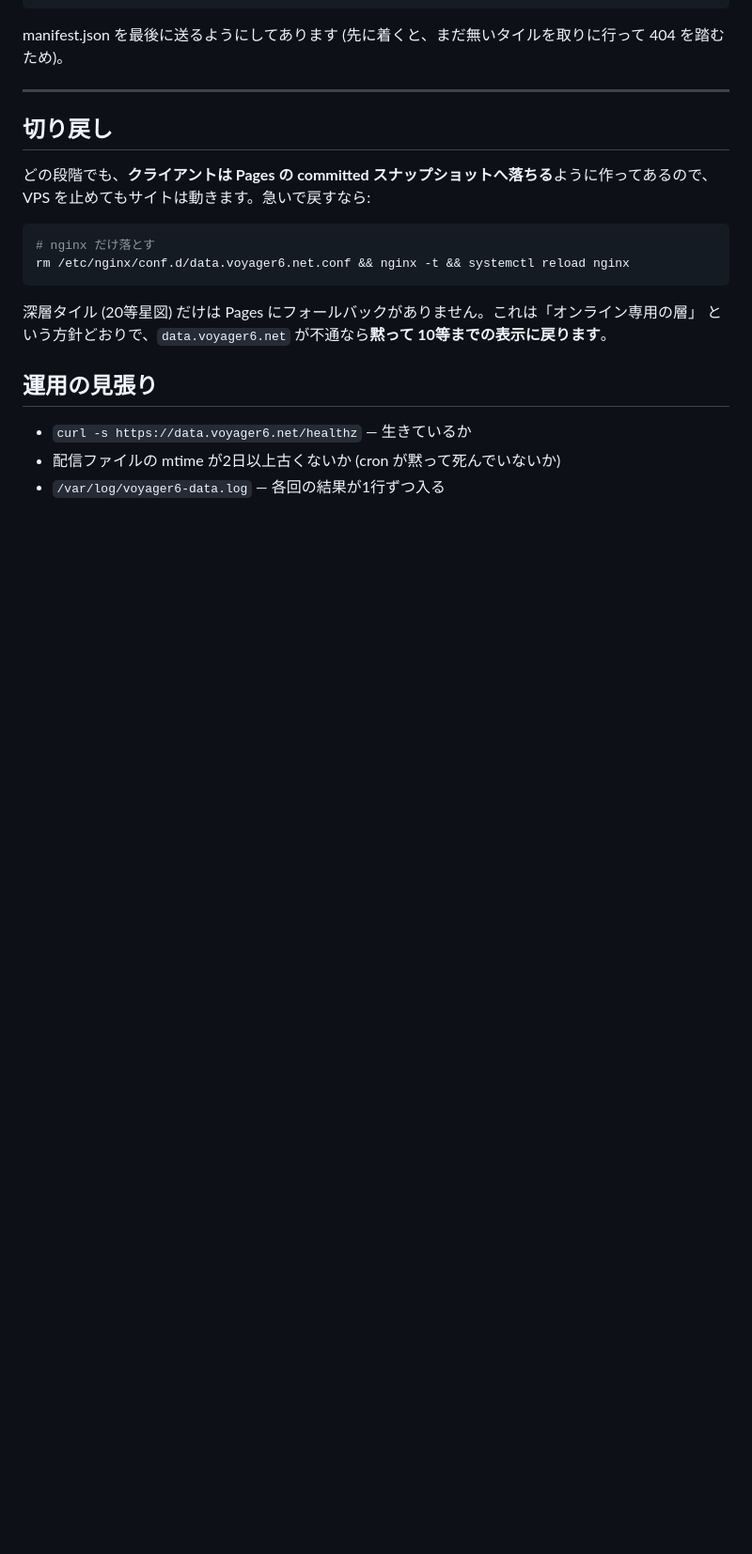
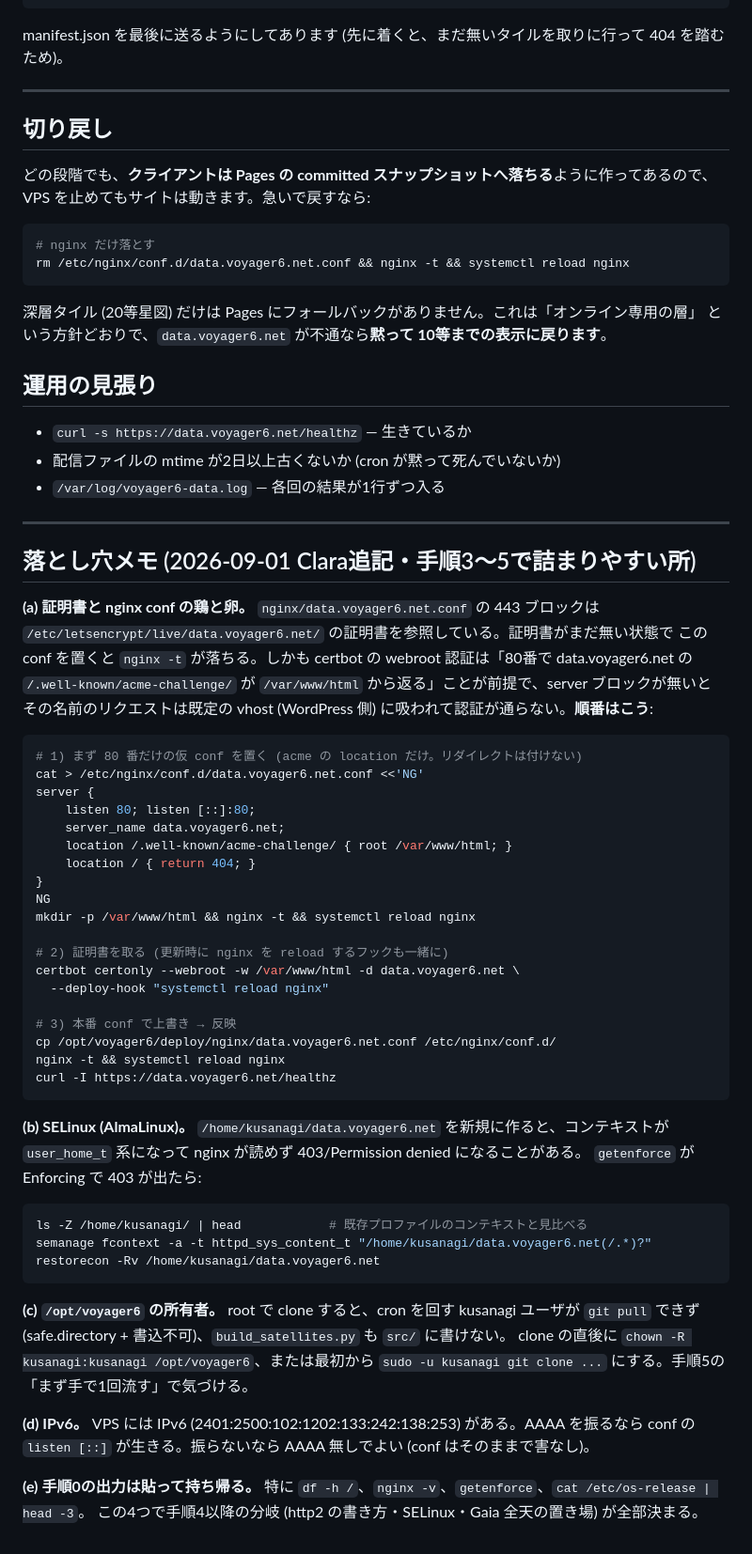
Before and after one commit to tomoakiitoh/voyager6, a Markdown page: deploy/README.md, the part around one of its changes. Shown at 94% size. GitHub-like rendering; blank space fills up the shorter version.

Commit message:
deploy: 手順0/1 の実測結果と、証明書取得の順番の落とし穴を手順書へ
VPS 上で手順0を実行して未確定だった点が埋まった。

- OS は AlmaLinux 9.8 (dnf・SELinux の確認が要る)
- ディスクは 50G 中 42G 空き → **Gaia 全天の深層タイル 15GB は乗る**。
  オブジェクトストレージ等への分離を検討する必要はなくなった
- python3 3.12.13・kusanagi ユーザ (www グループ所属) を確認
- data.voyager6.net の A レコードは設定・伝播済み (手順1 完了)

未解決が1点: /etc/nginx/conf.d/ が存在せず nginx -T も空だった。非 root 実行の
権限不足かもしれないが、KUSANAGI 9 は構成によって nginx がコンテナ側に居るため、
設定の実体がホストかコンテナかを確定してから手順4へ進む。切り分けコマンドを手順書に追記。

あわせて、80番が既定の vhost に吸われて blog へ 301 される状態を実測で確認した。
このまま certbot の webroot 認証を走らせると /.well-known/acme-challenge/ が
リダイレクトされて必ず失敗するので、80番だけの仮 conf を先に置く順番を明記した。

Co-Authored-By: Claude Opus 5 <noreply@anthropic.com>
Claude-Session: https://claude.ai/code/session_01TLim8GuopRbiKRwuEC6MAR

````diff
--- a/deploy/README.md
+++ b/deploy/README.md
@@ -130,3 +153,56 @@ rm /etc/nginx/conf.d/data.voyager6.net.conf && nginx -t && systemctl reload ngin
 - `curl -s https://data.voyager6.net/healthz` — 生きているか
 - 配信ファイルの mtime が2日以上古くないか (cron が黙って死んでいないか)
 - `/var/log/voyager6-data.log` — 各回の結果が1行ずつ入る
+
+---
+
+## 落とし穴メモ (2026-09-01 Clara追記・手順3〜5で詰まりやすい所)
+
+**(a) 証明書と nginx conf の鶏と卵。** `nginx/data.voyager6.net.conf` の 443 ブロックは
+`/etc/letsencrypt/live/data.voyager6.net/` の証明書を参照している。証明書がまだ無い状態で
+この conf を置くと `nginx -t` が落ちる。しかも certbot の webroot 認証は「80番で data.voyager6.net の
+`/.well-known/acme-challenge/` が `/var/www/html` から返る」ことが前提で、server ブロックが無いと
+その名前のリクエストは既定の vhost (WordPress 側) に吸われて認証が通らない。**順番はこう**:
+
+```bash
+# 1) まず 80 番だけの仮 conf を置く (acme の location だけ。リダイレクトは付けない)
+cat > /etc/nginx/conf.d/data.voyager6.net.conf <<'NG'
+server {
+    listen 80; listen [::]:80;
+    server_name data.voyager6.net;
+    location /.well-known/acme-challenge/ { root /var/www/html; }
+    location / { return 404; }
+}
+NG
+mkdir -p /var/www/html && nginx -t && systemctl reload nginx
+
+# 2) 証明書を取る (更新時に nginx を reload するフックも一緒に)
+certbot certonly --webroot -w /var/www/html -d data.voyager6.net \
+  --deploy-hook "systemctl reload nginx"
+
+# 3) 本番 conf で上書き → 反映
+cp /opt/voyager6/deploy/nginx/data.voyager6.net.conf /etc/nginx/conf.d/
+nginx -t && systemctl reload nginx
+curl -I https://data.voyager6.net/healthz
+```
+
+**(b) SELinux (AlmaLinux)。** `/home/kusanagi/data.voyager6.net` を新規に作ると、コンテキストが
+`user_home_t` 系になって nginx が読めず 403/Permission denied になることがある。
+`getenforce` が Enforcing で 403 が出たら:
+
+```bash
+ls -Z /home/kusanagi/ | head            # 既存プロファイルのコンテキストと見比べる
+semanage fcontext -a -t httpd_sys_content_t "/home/kusanagi/data.voyager6.net(/.*)?"
+restorecon -Rv /home/kusanagi/data.voyager6.net
+```
+
+**(c) `/opt/voyager6` の所有者。** root で clone すると、cron を回す kusanagi ユーザが
+`git pull` できず (safe.directory + 書込不可)、`build_satellites.py` も `src/` に書けない。
+clone の直後に `chown -R kusanagi:kusanagi /opt/voyager6`、または最初から
+`sudo -u kusanagi git clone ...` にする。手順5の「まず手で1回流す」で気づける。
+
+**(d) IPv6。** VPS には IPv6 (2401:2500:102:1202:133:242:138:253) がある。AAAA を振るなら
+conf の `listen [::]` が生きる。振らないなら AAAA 無しでよい (conf はそのままで害なし)。
+
+**(e) 手順0の出力は貼って持ち帰る。** 特に `df -h /`、`nginx -v`、`getenforce`、`cat /etc/os-release | head -3`。
+この4つで手順4以降の分岐 (http2 の書き方・SELinux・Gaia 全天の置き場) が全部決まる。
````
Also changed, not shown: other parts of deploy/README.md (+25 -2 lines).
